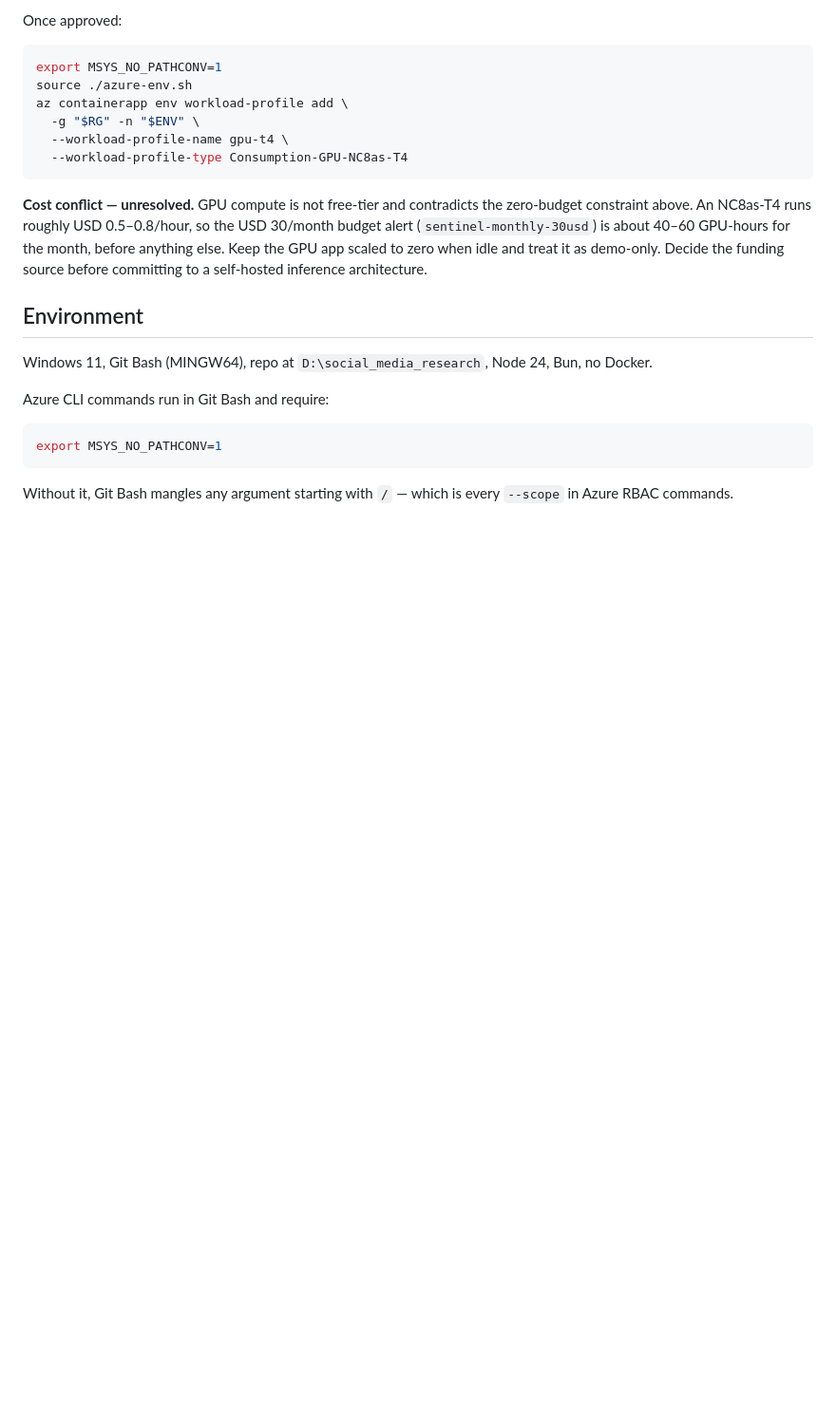
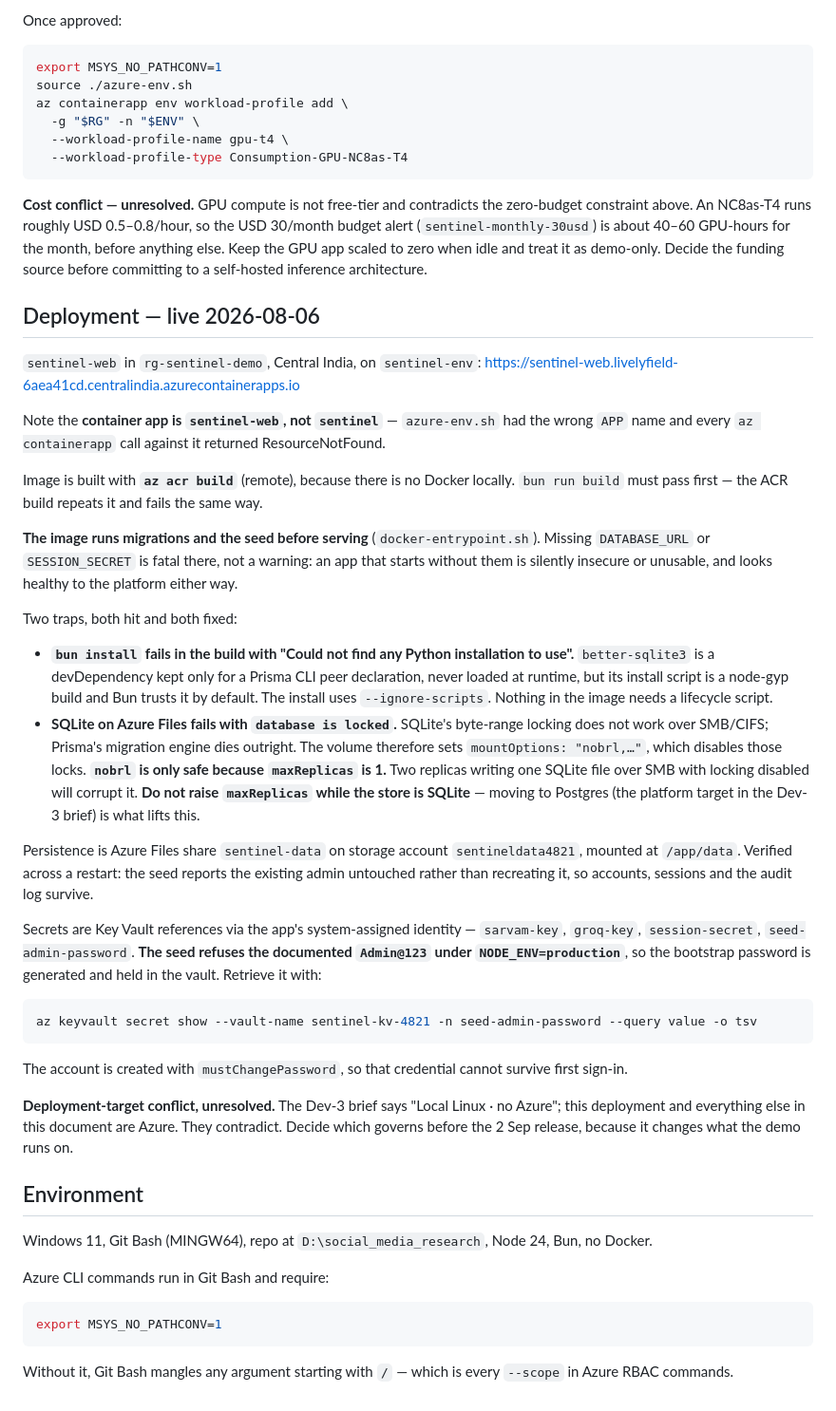
Before and after one commit to AvinashBayya/social-media-ai-agents-v2, a Markdown page: CLAUDE.md, the part around the change. Shown at 95% size. GitHub-like rendering; blank space fills up the shorter version.

Commit message:
docs: record the live deployment, and the two traps that blocked it
Both were discovered by the deployment failing, not by reading the config, so
they are written down with the symptom that identifies them.

- The container app is sentinel-web, not sentinel. azure-env.sh carried the
  wrong APP name, so every az containerapp call returned ResourceNotFound.
- bun install dies in the ACR build with "Could not find any Python
  installation to use" — better-sqlite3's node-gyp install script, which Bun
  trusts by default. Fixed with --ignore-scripts.
- SQLite on Azure Files fails with "database is locked": byte-range locking
  does not work over SMB, and Prisma's migration engine dies outright. Fixed
  with mountOptions nobrl, which is ONLY safe because maxReplicas is 1.
  Recorded as a hard constraint — raising maxReplicas while the store is
  SQLite risks corrupting the file.

Also records that the seed refuses Admin@123 under NODE_ENV=production, so the
bootstrap password is generated into Key Vault, and flags the unresolved
contradiction between the Dev-3 brief ("Local Linux, no Azure") and this
deployment.

Co-Authored-By: Claude Opus 5 (1M context) <noreply@anthropic.com>

````diff
--- a/CLAUDE.md
+++ b/CLAUDE.md
@@ -316,6 +316,54 @@ alert (`sentinel-monthly-30usd`) is about 40–60 GPU-hours for the month, befor
 else. Keep the GPU app scaled to zero when idle and treat it as demo-only. Decide the
 funding source before committing to a self-hosted inference architecture.
 
+## Deployment — live 2026-08-06
+
+`sentinel-web` in `rg-sentinel-demo`, Central India, on `sentinel-env`:
+<https://sentinel-web.livelyfield-6aea41cd.centralindia.azurecontainerapps.io>
+
+Note the **container app is `sentinel-web`, not `sentinel`** — `azure-env.sh` had the wrong
+`APP` name and every `az containerapp` call against it returned ResourceNotFound.
+
+Image is built with **`az acr build`** (remote), because there is no Docker locally.
+`bun run build` must pass first — the ACR build repeats it and fails the same way.
+
+**The image runs migrations and the seed before serving** (`docker-entrypoint.sh`). Missing
+`DATABASE_URL` or `SESSION_SECRET` is fatal there, not a warning: an app that starts without
+them is silently insecure or unusable, and looks healthy to the platform either way.
+
+Two traps, both hit and both fixed:
+
+- **`bun install` fails in the build with "Could not find any Python installation to use".**
+  `better-sqlite3` is a devDependency kept only for a Prisma CLI peer declaration, never
+  loaded at runtime, but its install script is a node-gyp build and Bun trusts it by default.
+  The install uses `--ignore-scripts`. Nothing in the image needs a lifecycle script.
+- **SQLite on Azure Files fails with `database is locked`.** SQLite's byte-range locking does
+  not work over SMB/CIFS; Prisma's migration engine dies outright. The volume therefore sets
+  `mountOptions: "nobrl,…"`, which disables those locks.
+  **`nobrl` is only safe because `maxReplicas` is 1.** Two replicas writing one SQLite file
+  over SMB with locking disabled will corrupt it. **Do not raise `maxReplicas` while the store
+  is SQLite** — moving to Postgres (the platform target in the Dev-3 brief) is what lifts this.
+
+Persistence is Azure Files share `sentinel-data` on storage account `sentineldata4821`,
+mounted at `/app/data`. Verified across a restart: the seed reports the existing admin
+untouched rather than recreating it, so accounts, sessions and the audit log survive.
+
+Secrets are Key Vault references via the app's system-assigned identity — `sarvam-key`,
+`groq-key`, `session-secret`, `seed-admin-password`. **The seed refuses the documented
+`Admin@123` under `NODE_ENV=production`**, so the bootstrap password is generated and held in
+the vault. Retrieve it with:
+
+```sh
+az keyvault secret show --vault-name sentinel-kv-4821 -n seed-admin-password --query value -o tsv
+```
+
+The account is created with `mustChangePassword`, so that credential cannot survive first
+sign-in.
+
+**Deployment-target conflict, unresolved.** The Dev-3 brief says "Local Linux · no Azure";
+this deployment and everything else in this document are Azure. They contradict. Decide which
+governs before the 2 Sep release, because it changes what the demo runs on.
+
 ## Environment
 
 Windows 11, Git Bash (MINGW64), repo at `D:\social_media_research`, Node 24, Bun, no Docker.
````
